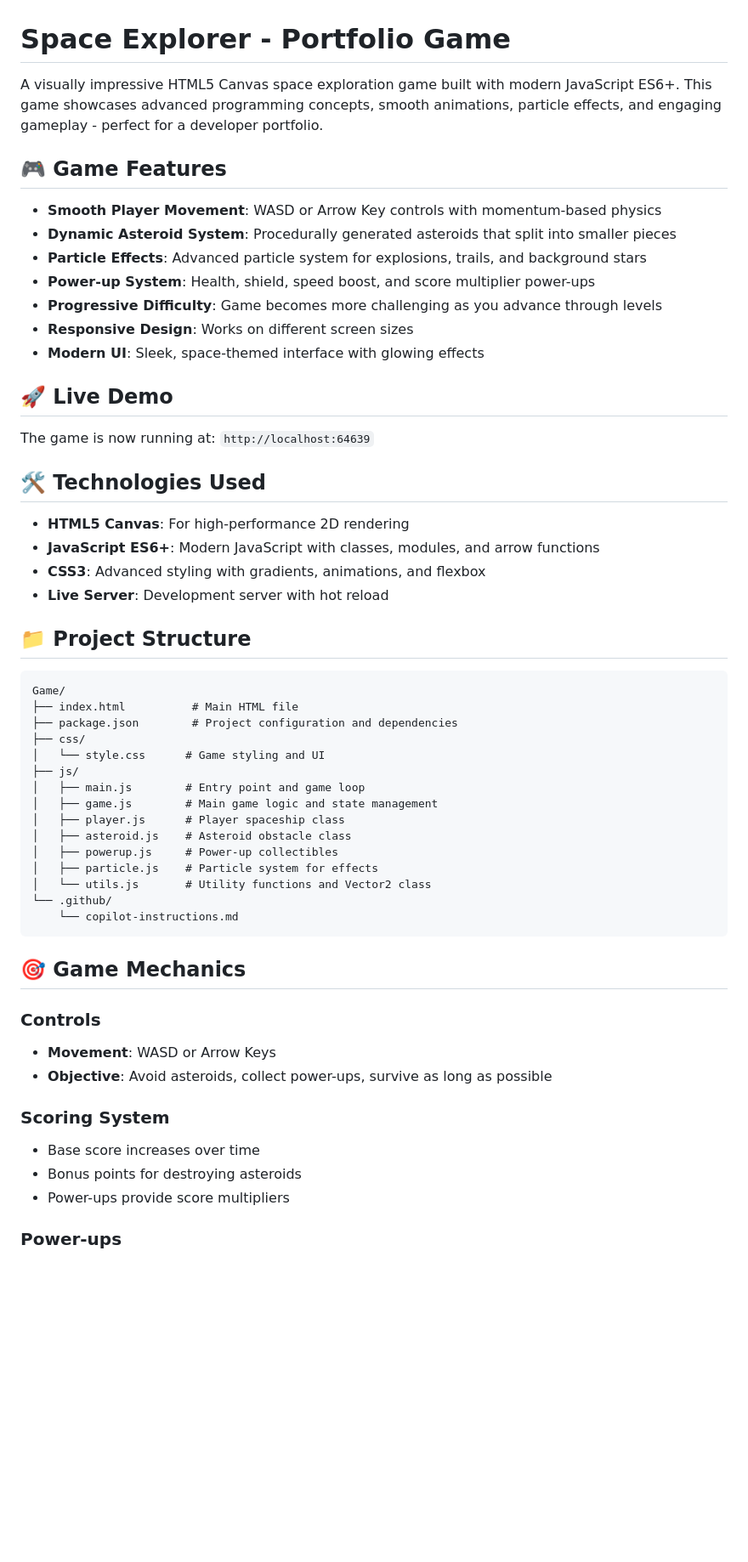
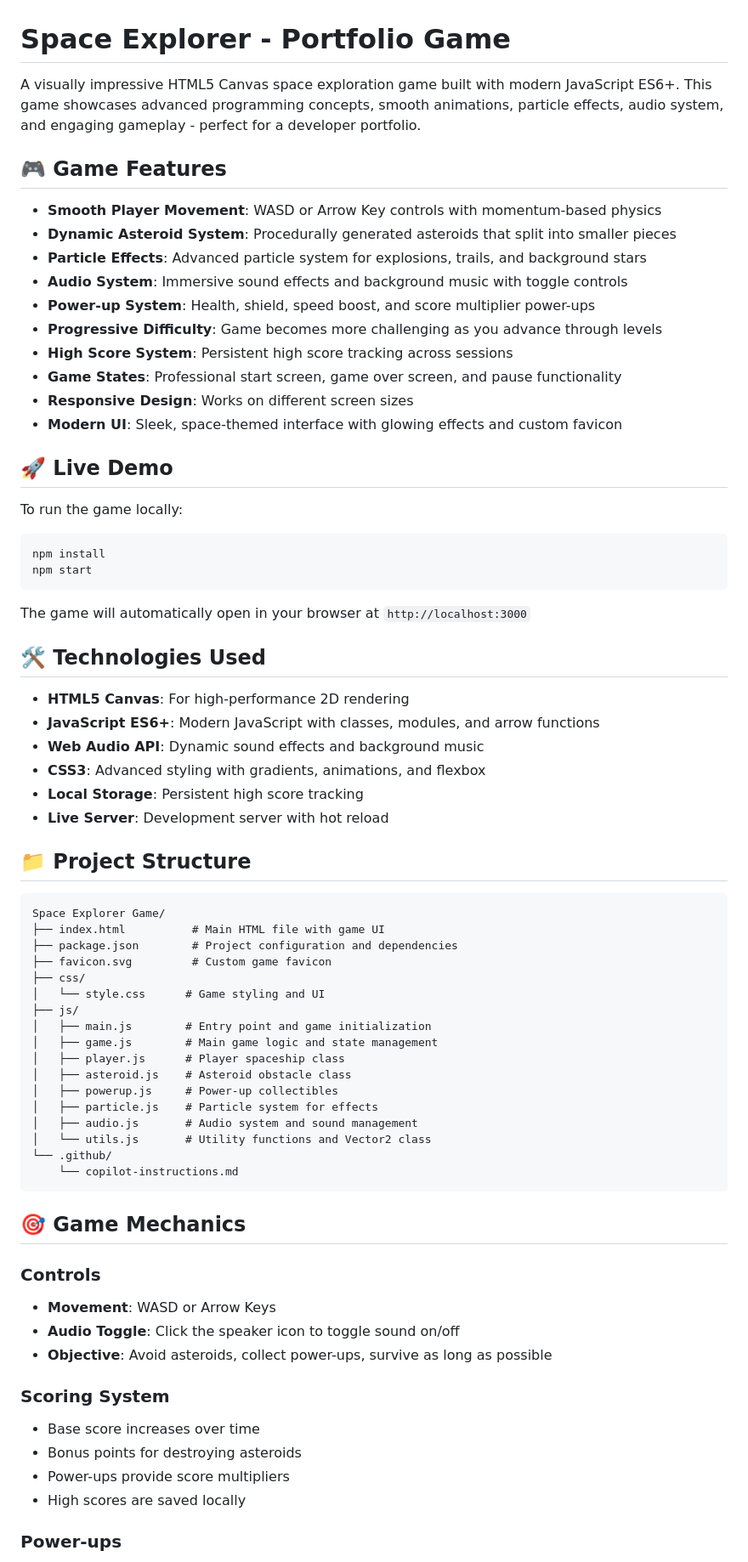
Before and after one commit to FootNuggets22/Space-Explorer-Game, a Markdown page: README.md, the part around one of its changes. Shown at 85% size. Drawn GitHub-style; blank space fills up the shorter version.

````diff
--- a/README.md
+++ b/README.md
@@ -1,43 +1,55 @@
 # Space Explorer - Portfolio Game
 
-A visually impressive HTML5 Canvas space exploration game built with modern JavaScript ES6+. This game showcases advanced programming concepts, smooth animations, particle effects, and engaging gameplay - perfect for a developer portfolio.
+A visually impressive HTML5 Canvas space exploration game built with modern JavaScript ES6+. This game showcases advanced programming concepts, smooth animations, particle effects, audio system, and engaging gameplay - perfect for a developer portfolio.
 
 ## 🎮 Game Features
 
 - **Smooth Player Movement**: WASD or Arrow Key controls with momentum-based physics
 - **Dynamic Asteroid System**: Procedurally generated asteroids that split into smaller pieces
 - **Particle Effects**: Advanced particle system for explosions, trails, and background stars
+- **Audio System**: Immersive sound effects and background music with toggle controls
 - **Power-up System**: Health, shield, speed boost, and score multiplier power-ups
 - **Progressive Difficulty**: Game becomes more challenging as you advance through levels
+- **High Score System**: Persistent high score tracking across sessions
+- **Game States**: Professional start screen, game over screen, and pause functionality
 - **Responsive Design**: Works on different screen sizes
-- **Modern UI**: Sleek, space-themed interface with glowing effects
+- **Modern UI**: Sleek, space-themed interface with glowing effects and custom favicon
 
 ## 🚀 Live Demo
 
-The game is now running at: `http://localhost:64639`
+To run the game locally:
+```bash
+npm install
+npm start
+```
+The game will automatically open in your browser at `http://localhost:3000`
 
 ## 🛠️ Technologies Used
 
 - **HTML5 Canvas**: For high-performance 2D rendering
 - **JavaScript ES6+**: Modern JavaScript with classes, modules, and arrow functions
+- **Web Audio API**: Dynamic sound effects and background music
 - **CSS3**: Advanced styling with gradients, animations, and flexbox
+- **Local Storage**: Persistent high score tracking
 - **Live Server**: Development server with hot reload
 
 ## 📁 Project Structure
 
 ```
-Game/
-├── index.html          # Main HTML file
+Space Explorer Game/
+├── index.html          # Main HTML file with game UI
 ├── package.json        # Project configuration and dependencies
+├── favicon.svg         # Custom game favicon
 ├── css/
 │   └── style.css      # Game styling and UI
 ├── js/
-│   ├── main.js        # Entry point and game loop
+│   ├── main.js        # Entry point and game initialization
 │   ├── game.js        # Main game logic and state management
 │   ├── player.js      # Player spaceship class
 │   ├── asteroid.js    # Asteroid obstacle class
 │   ├── powerup.js     # Power-up collectibles
 │   ├── particle.js    # Particle system for effects
+│   ├── audio.js       # Audio system and sound management
 │   └── utils.js       # Utility functions and Vector2 class
 └── .github/
     └── copilot-instructions.md
@@ -47,12 +59,14 @@ Game/
 
 ### Controls
 - **Movement**: WASD or Arrow Keys
+- **Audio Toggle**: Click the speaker icon to toggle sound on/off
 - **Objective**: Avoid asteroids, collect power-ups, survive as long as possible
 
 ### Scoring System
 - Base score increases over time
 - Bonus points for destroying asteroids
 - Power-ups provide score multipliers
+- High scores are saved locally
 
 ### Power-ups
 - **Health (+)**: Restores one health point
````
Also changed, not shown: other parts of README.md (+24 -11 lines).
